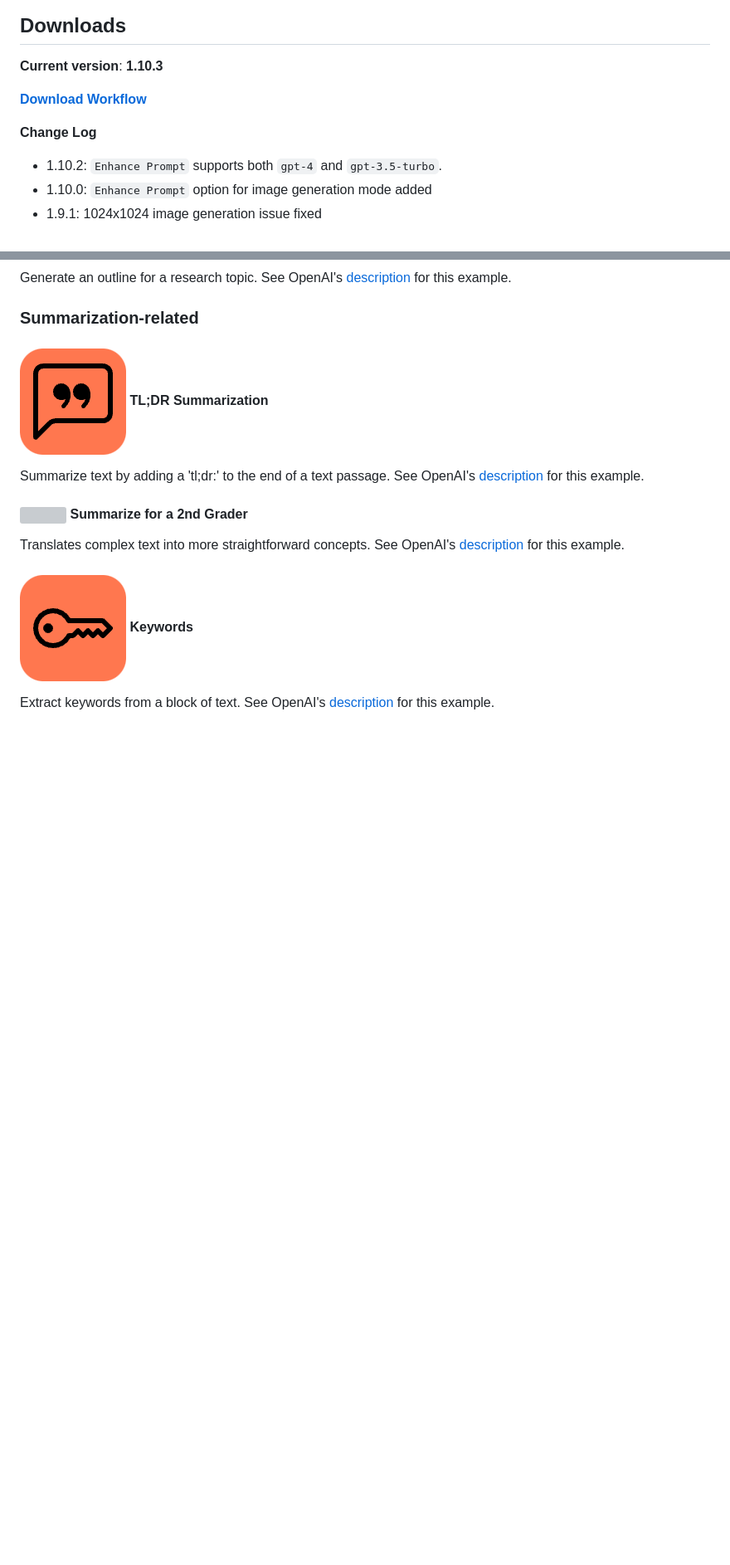
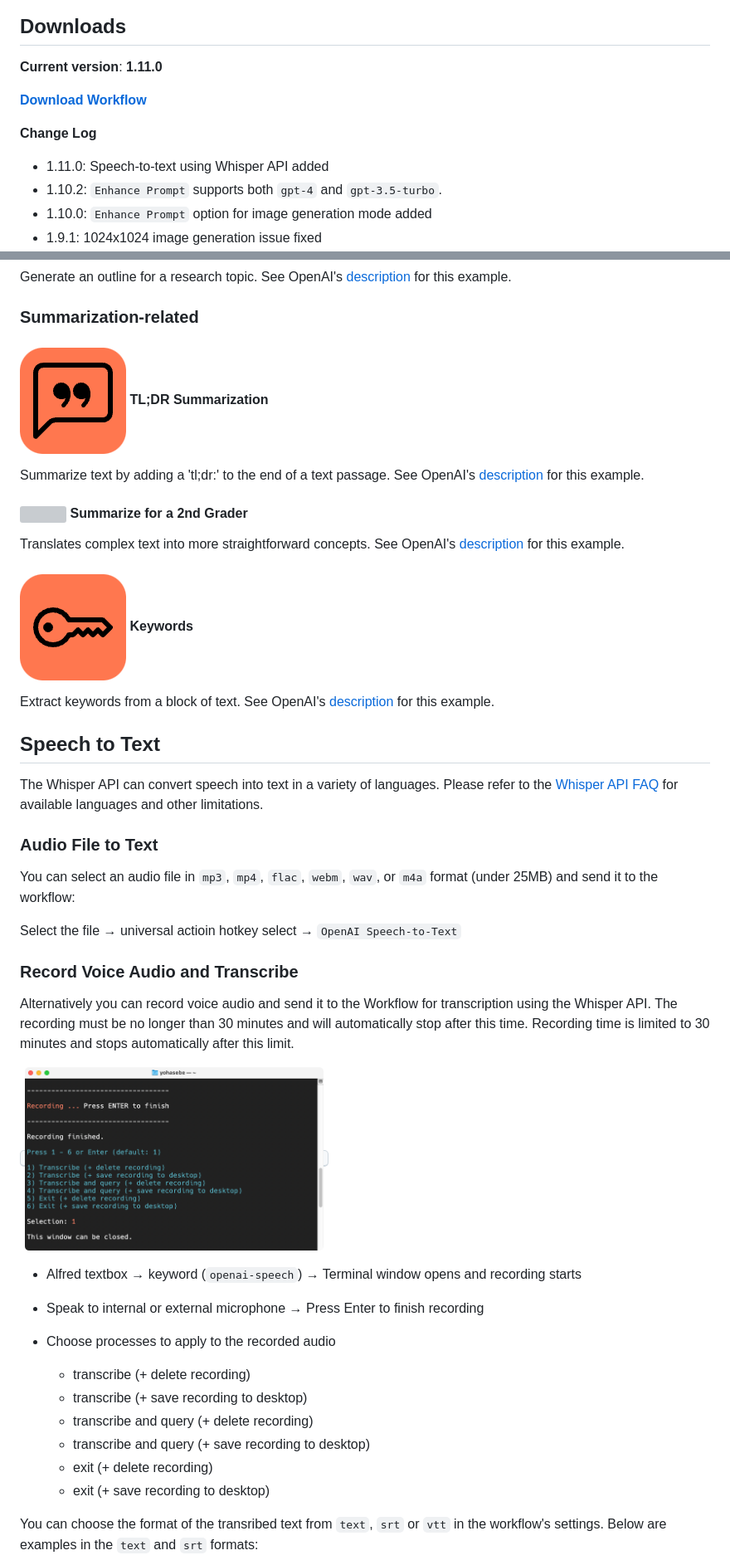
Before and after one commit to yohasebe/openai-chat-api-workflow, a Markdown page: README.md, 2 parts joined by grey strips. Shown: that part at 83% size. Rendered like a GitHub page; pictures changed too: docs/img/speech-to-text.png (added); blank space fills up the shorter version; grey boxes are pictures that could not be loaded.

```diff
--- a/README.md
+++ b/README.md
@@ -10,12 +12,13 @@
 
 ## Downloads
 
-**Current version**: **1.10.3**
+**Current version**: **1.11.0**
 
 [**Download Workflow**](https://github.com/yohasebe/openai-text-completion-workflow/raw/main/openai-text-completion-workflow.alfredworkflow)
 
 **Change Log**
 
+- 1.11.0: Speech-to-text using Whisper API added
 - 1.10.2: `Enhance Prompt` supports both `gpt-4` and `gpt-3.5-turbo`.
 - 1.10.0: `Enhance Prompt` option for image generation mode added
 - 1.9.1: 1024x1024 image generation issue fixed
@@ -184,3 +188,32 @@ Translates complex text into more straightforward concepts. See OpenAI's [descri
 
 Extract keywords from a block of text. See OpenAI's [description](https://beta.openai.com/examples/default-keywords) for this example.
 
+## Speech to Text
+
+The Whisper API can convert speech into text in a variety of languages. Please refer to the [Whisper API FAQ](https://help.openai.com/en/articles/7031512-whisper-api-faq) for available languages and other limitations.
+
+### Audio File to Text
+
+You can select an audio file in `mp3`, `mp4`, `flac`, `webm`, `wav`, or `m4a` format (under 25MB) and send it to the workflow:
+
+Select the file → universal actioin hotkey select → `OpenAI Speech-to-Text`
+
+### Record Voice Audio and Transcribe
+
+Alternatively you can record voice audio and send it to the Workflow for transcription using the Whisper API. The recording must be no longer than 30 minutes and will automatically stop after this time. Recording time is limited to 30 minutes and stops automatically after this limit.
+
+<kbd><img width="360" alt="transcript-srt" src="./docs/img/speech-to-text.png"></kbd>
+
+- Alfred textbox → keyword (`openai-speech`) → Terminal window opens and recording starts
+- Speak to internal or external microphone → Press Enter to finish recording
+- Choose processes to apply to the recorded audio
+
+  - transcribe (+ delete recording)
+  - transcribe (+ save recording to desktop)
+  - transcribe and query (+ delete recording)
+  - transcribe and query (+ save recording to desktop)
+  - exit (+ delete recording)
+  - exit (+ save recording to desktop)
+
+You can choose the format of the transribed text from `text`, `srt` or `vtt` in the workflow's settings. Below are examples in the `text` and `srt` formats:
+
```
Also changed, not shown: other parts of README.md (+23 -4 lines), CHANGELOG.md (+1 -0 lines), docs/img/OpenAI-Alfred-Workflow.png, docs/img/transcript-srt.png (added), docs/img/transcript-text.png (added), docs/img/transcript-vtt.png (added), 2 other files.
